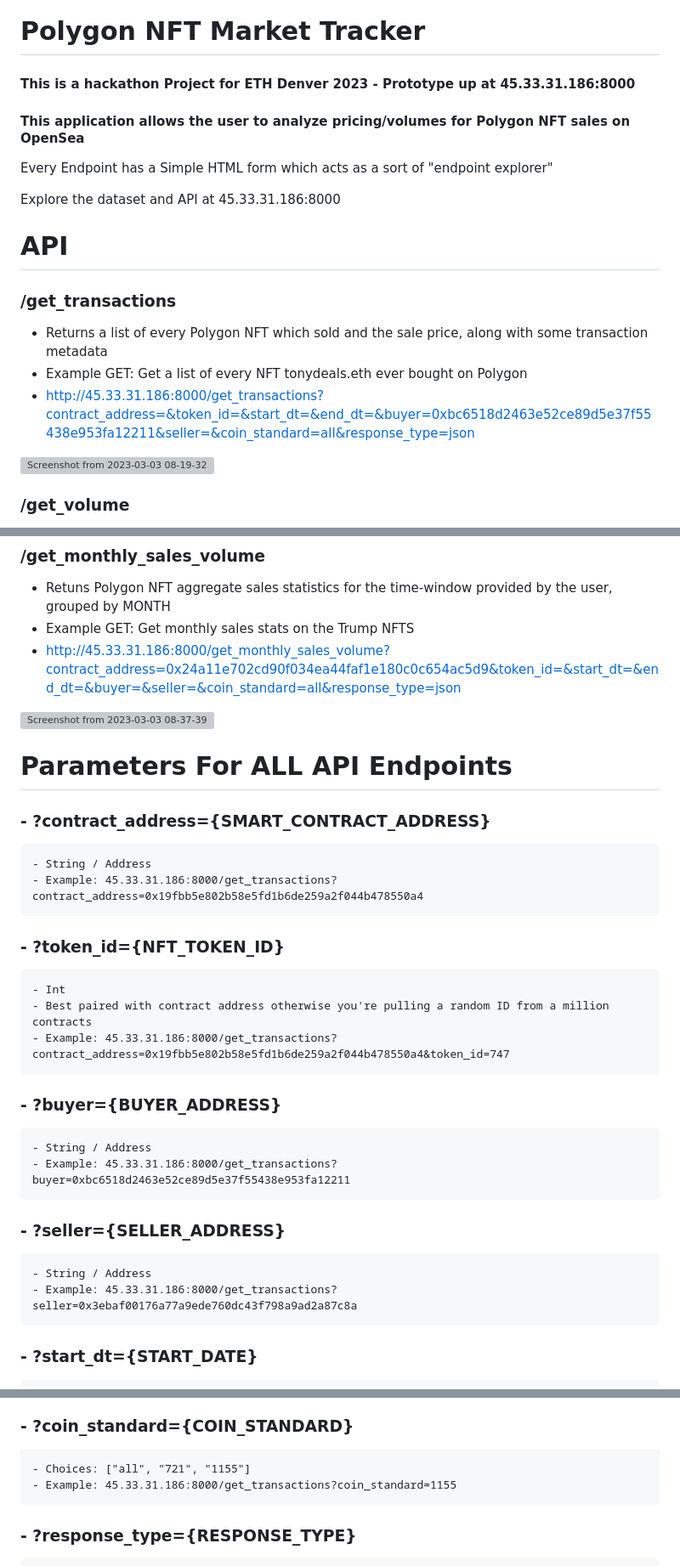
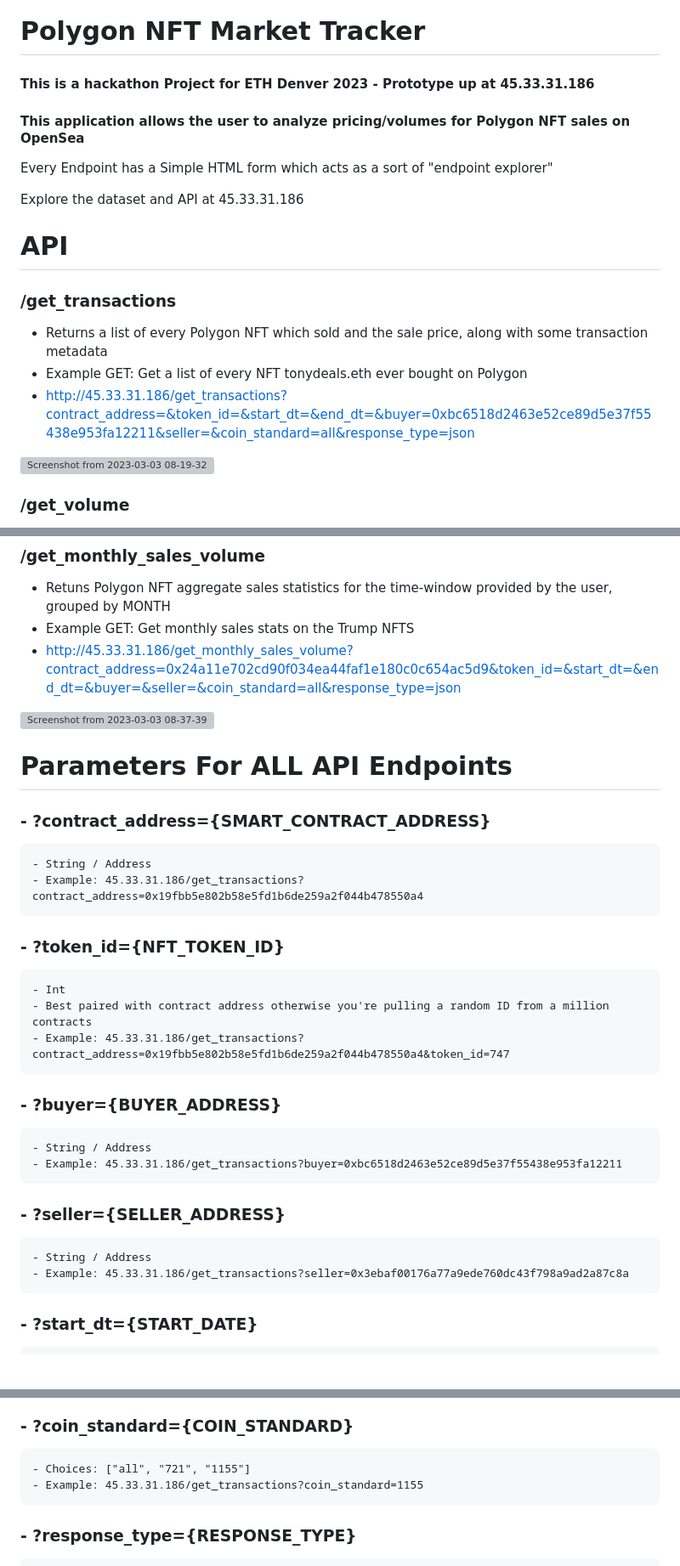
Before and after one commit to bencarneiro/polygon, a Markdown page: README.md, 3 parts joined by grey strips. Shown at 85% size. Drawn GitHub-style; blank space fills up the shorter version; grey boxes are pictures that could not be loaded.

```diff
--- a/README.md
+++ b/README.md
@@ -1,19 +1,19 @@
 #  Polygon NFT Market Tracker
 
-#### This is a hackathon Project for ETH Denver 2023 - Prototype up at 45.33.31.186:8000
+#### This is a hackathon Project for ETH Denver 2023 - Prototype up at 45.33.31.186
 
 #### This application allows the user to analyze pricing/volumes for Polygon NFT sales on OpenSea
 
 Every Endpoint has a Simple HTML form which acts as a sort of "endpoint explorer"
 
-Explore the dataset and API at 45.33.31.186:8000
+Explore the dataset and API at 45.33.31.186
 
 # API
 
 ### /get_transactions
   - Returns a list of every Polygon NFT which sold and the sale price, along with some transaction metadata
   - Example GET: Get a list of every NFT tonydeals.eth ever bought on Polygon
-  - http://45.33.31.186:8000/get_transactions?contract_address=&token_id=&start_dt=&end_dt=&buyer=0xbc6518d2463e52ce89d5e37f55438e953fa12211&seller=&coin_standard=all&response_type=json
+  - http://45.33.31.186/get_transactions?contract_address=&token_id=&start_dt=&end_dt=&buyer=0xbc6518d2463e52ce89d5e37f55438e953fa12211&seller=&coin_standard=all&response_type=json
 
   ![Screenshot from 2023-03-03 08-19-32](https://user-images.githubusercontent.com/63479105/222758125-55bbb082-8ca5-4e2c-aee9-ec78a12e44f9.png)
 
@@ -45,7 +45,7 @@ Explore the dataset and API at 45.33.31.186:8000
 ### /get_monthly_sales_volume
   - Retuns Polygon NFT aggregate sales statistics for the time-window provided by the user, grouped by MONTH
   - Example GET: Get monthly sales stats on the Trump NFTS
-  - http://45.33.31.186:8000/get_monthly_sales_volume?contract_address=0x24a11e702cd90f034ea44faf1e180c0c654ac5d9&token_id=&start_dt=&end_dt=&buyer=&seller=&coin_standard=all&response_type=json
+  - http://45.33.31.186/get_monthly_sales_volume?contract_address=0x24a11e702cd90f034ea44faf1e180c0c654ac5d9&token_id=&start_dt=&end_dt=&buyer=&seller=&coin_standard=all&response_type=json
 
   ![Screenshot from 2023-03-03 08-37-39](https://user-images.githubusercontent.com/63479105/222762189-03b0ebc7-497c-4bfc-b987-e3b2d8dd97f3.png)
 
@@ -55,16 +55,16 @@ Explore the dataset and API at 45.33.31.186:8000
 
 ###  - ?contract_address={SMART_CONTRACT_ADDRESS}
     - String / Address
-    - Example: 45.33.31.186:8000/get_transactions?contract_address=0x19fbb5e802b58e5fd1b6de259a2f044b478550a4
+    - Example: 45.33.31.186/get_transactions?contract_address=0x19fbb5e802b58e5fd1b6de259a2f044b478550a4
 ###  - ?token_id={NFT_TOKEN_ID}
     - Int
     - Best paired with contract address otherwise you're pulling a random ID from a million contracts
-    - Example: 45.33.31.186:8000/get_transactions?contract_address=0x19fbb5e802b58e5fd1b6de259a2f044b478550a4&token_id=747
+    - Example: 45.33.31.186/get_transactions?contract_address=0x19fbb5e802b58e5fd1b6de259a2f044b478550a4&token_id=747
 ###  - ?buyer={BUYER_ADDRESS}
     - String / Address
-    - Example: 45.33.31.186:8000/get_transactions?buyer=0xbc6518d2463e52ce89d5e37f55438e953fa12211
+    - Example: 45.33.31.186/get_transactions?buyer=0xbc6518d2463e52ce89d5e37f55438e953fa12211
 ###  - ?seller={SELLER_ADDRESS}
     - String / Address
-    - Example: 45.33.31.186:8000/get_transactions?seller=0x3ebaf00176a77a9ede760dc43f798a9ad2a87c8a
+    - Example: 45.33.31.186/get_transactions?seller=0x3ebaf00176a77a9ede760dc43f798a9ad2a87c8a
 ###  - ?start_dt={START_DATE}
     - Date / Date-String
@@ -75,6 +75,6 @@ Explore the dataset and API at 45.33.31.186:8000
 ###  - ?coin_standard={COIN_STANDARD}
     - Choices: ["all", "721", "1155"]
-    - Example: 45.33.31.186:8000/get_transactions?coin_standard=1155
+    - Example: 45.33.31.186/get_transactions?coin_standard=1155
 ###  - ?response_type={RESPONSE_TYPE}
     - Choices: ["json", "html"]
     - Defaults to "json"
```
Also changed, not shown: other parts of README.md (+5 -5 lines).
